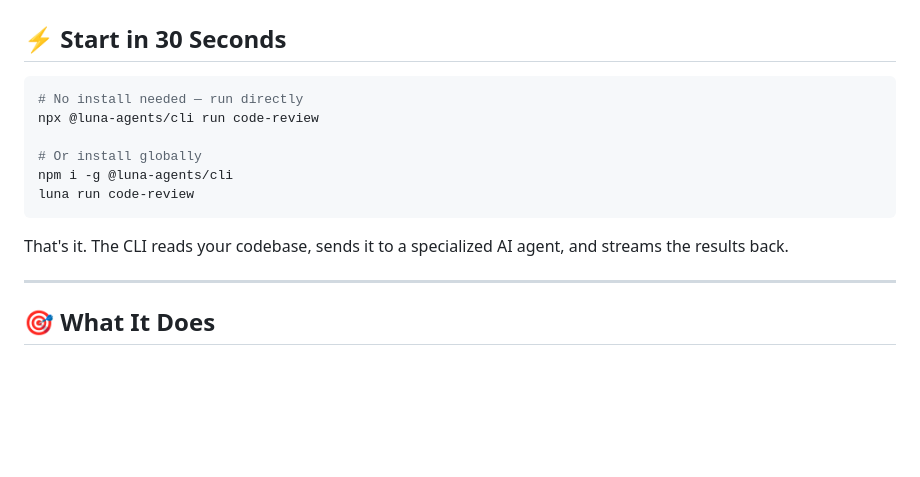
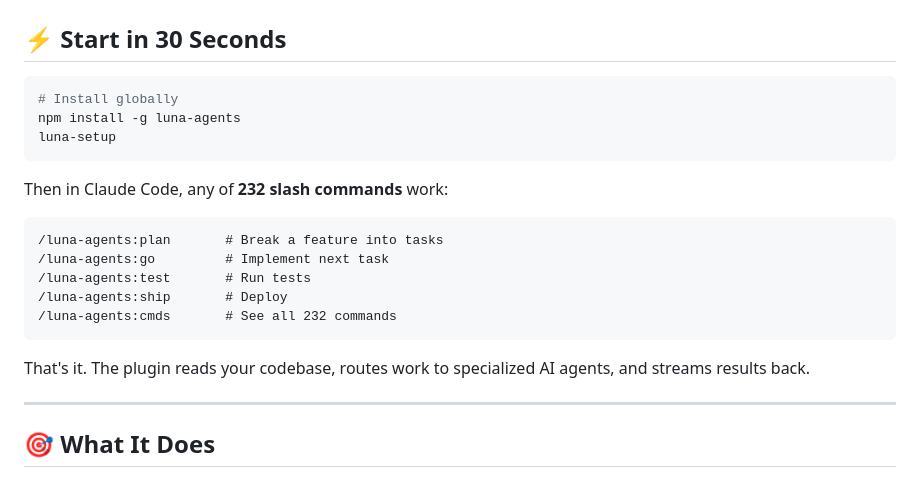
Before and after one commit to lunaos-ai/luna-agents, a Markdown page: README.md, the part around one of its changes. Rendered like a GitHub page; blank space fills up the shorter version.

Commit message:
docs: fix README — correct npm package name + add download badge
Was referencing @luna-agents/cli (404) — actual package is `luna-agents`.
- Update npm badge URL to luna-agents
- Add monthly downloads badge
- Replace fake `luna run code-review` with real `luna-setup`
- Show real /luna-agents:* slash command examples
- Remove status badge (no status page yet)

````diff
--- a/README.md
+++ b/README.md
@@ -24,15 +24,22 @@
 ## ⚡ Start in 30 Seconds
 
 ```bash
-# No install needed — run directly
-npx @luna-agents/cli run code-review
-
-# Or install globally
-npm i -g @luna-agents/cli
-luna run code-review
+# Install globally
+npm install -g luna-agents
+luna-setup
 ```
 
-That's it. The CLI reads your codebase, sends it to a specialized AI agent, and streams the results back.
+Then in Claude Code, any of **232 slash commands** work:
+
+```
+/luna-agents:plan       # Break a feature into tasks
+/luna-agents:go         # Implement next task
+/luna-agents:test       # Run tests
+/luna-agents:ship       # Deploy
+/luna-agents:cmds       # See all 232 commands
+```
+
+That's it. The plugin reads your codebase, routes work to specialized AI agents, and streams results back.
 
 ---
 
````
Also changed, not shown: other parts of README.md (+2 -2 lines).
